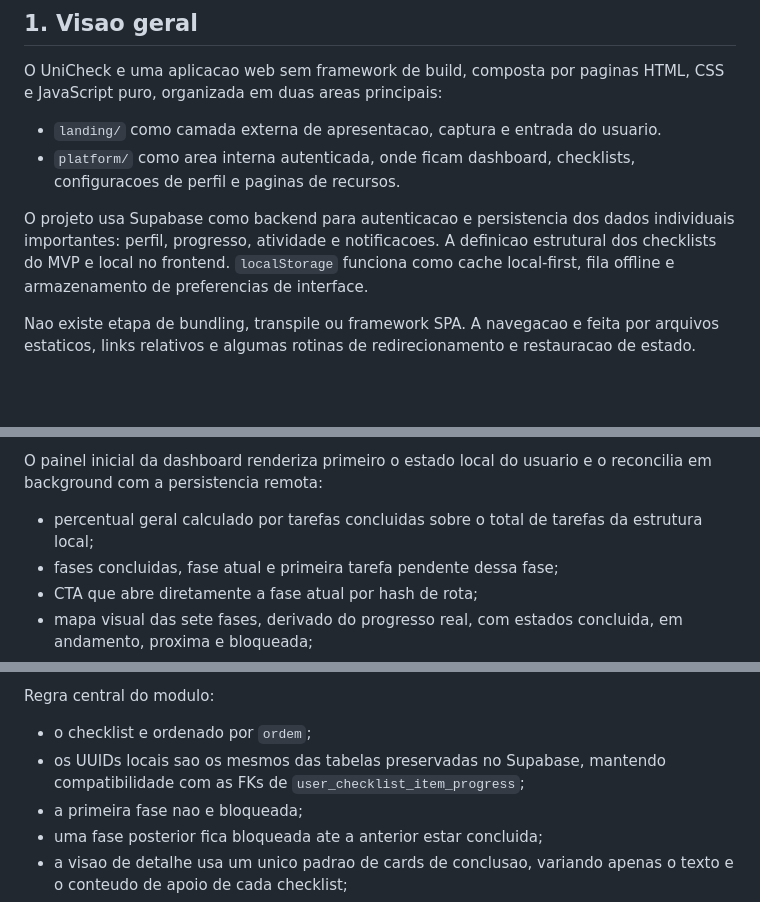
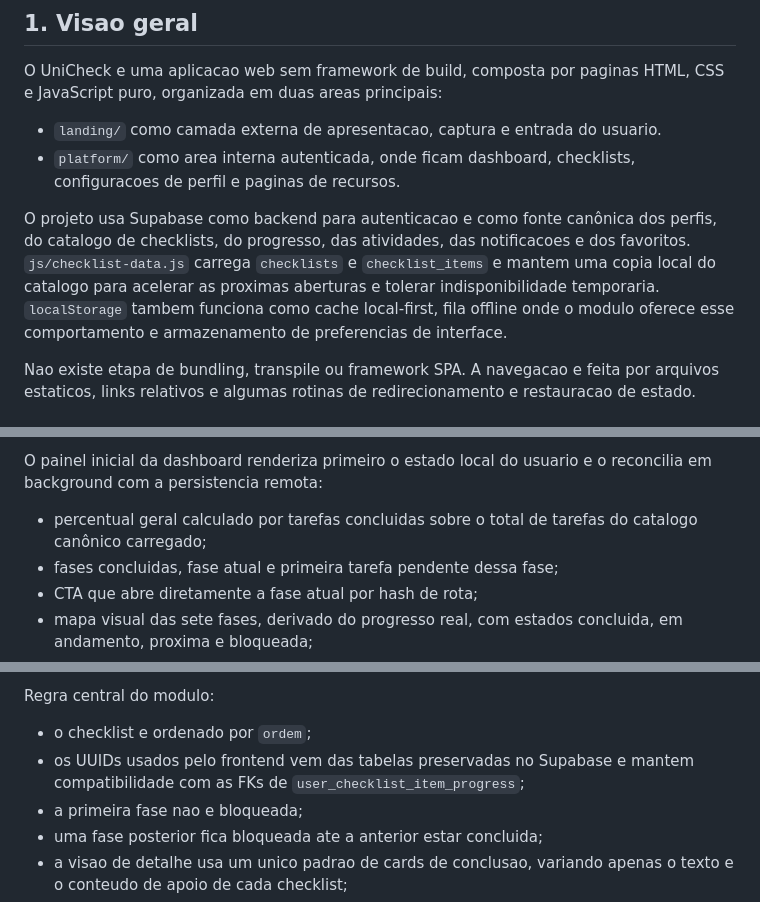
Before and after one commit to Breno-401/unicheck, a Markdown page: Unicheck/architecture.md, 3 parts joined by grey strips. GitHub-like rendering; blank space fills up the shorter version.

```diff
--- a/Unicheck/architecture.md
+++ b/Unicheck/architecture.md
@@ -9,7 +9,7 @@ O UniCheck e uma aplicacao web sem framework de build, composta por paginas HTML
 - `landing/` como camada externa de apresentacao, captura e entrada do usuario.
 - `platform/` como area interna autenticada, onde ficam dashboard, checklists, configuracoes de perfil e paginas de recursos.
 
-O projeto usa Supabase como backend para autenticacao e persistencia dos dados individuais importantes: perfil, progresso, atividade e notificacoes. A definicao estrutural dos checklists do MVP e local no frontend. `localStorage` funciona como cache local-first, fila offline e armazenamento de preferencias de interface.
+O projeto usa Supabase como backend para autenticacao e como fonte canônica dos perfis, do catalogo de checklists, do progresso, das atividades, das notificacoes e dos favoritos. `js/checklist-data.js` carrega `checklists` e `checklist_items` e mantem uma copia local do catalogo para acelerar as proximas aberturas e tolerar indisponibilidade temporaria. `localStorage` tambem funciona como cache local-first, fila offline onde o modulo oferece esse comportamento e armazenamento de preferencias de interface.
 
 Nao existe etapa de bundling, transpile ou framework SPA. A navegacao e feita por arquivos estaticos, links relativos e algumas rotinas de redirecionamento e restauracao de estado.
 
@@ -157,7 +157,7 @@ O script principal e [`platform/script-interno.js`](./platform/script-interno.js
 
 O painel inicial da dashboard renderiza primeiro o estado local do usuario e o reconcilia em background com a persistencia remota:
 
-- percentual geral calculado por tarefas concluidas sobre o total de tarefas da estrutura local;
+- percentual geral calculado por tarefas concluidas sobre o total de tarefas do catalogo canônico carregado;
 - fases concluidas, fase atual e primeira tarefa pendente dessa fase;
 - CTA que abre diretamente a fase atual por hash de rota;
 - mapa visual das sete fases, derivado do progresso real, com estados concluida, em andamento, proxima e bloqueada;
@@ -220,7 +220,7 @@ Fluxo local-first:
 Regra central do modulo:
 
 - o checklist e ordenado por `ordem`;
-- os UUIDs locais sao os mesmos das tabelas preservadas no Supabase, mantendo compatibilidade com as FKs de `user_checklist_item_progress`;
+- os UUIDs usados pelo frontend vem das tabelas preservadas no Supabase e mantem compatibilidade com as FKs de `user_checklist_item_progress`;
 - a primeira fase nao e bloqueada;
 - uma fase posterior fica bloqueada ate a anterior estar concluida;
 - a visao de detalhe usa um unico padrao de cards de conclusao, variando apenas o texto e o conteudo de apoio de cada checklist;
```
Also changed, not shown: other parts of Unicheck/architecture.md (+21 -23 lines).
